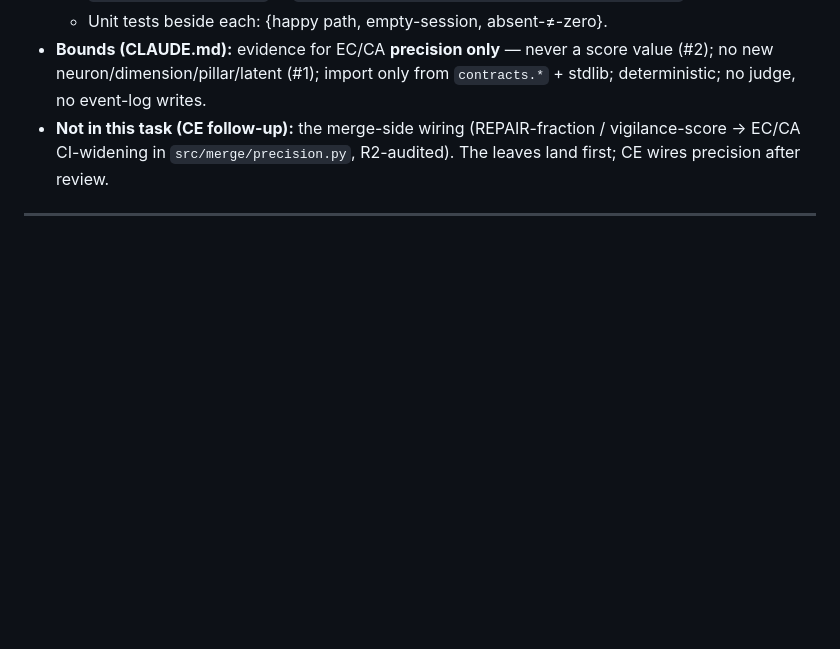
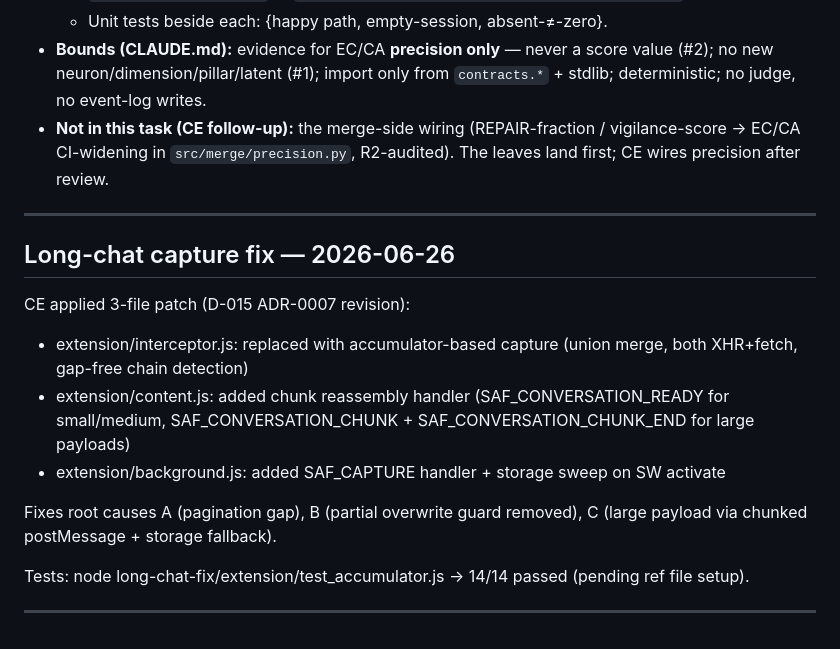
Before and after one commit to VaibhavTiwari432/synergy-portfolio, a Markdown page: TEAM.md, the part around the change. Rendered like a GitHub page; blank space fills up the shorter version.

Commit message:
TEAM.md: Add notes for long-chat capture fix (2026-06-26)
Document 3-file patch applied for D-015 ADR-0007 revision:
- Fixes pagination gap (A), partial overwrite (B), large payload (C)
- Commits 1-3 complete; gate testing pending

Co-Authored-By: Claude Haiku 4.5 <noreply@anthropic.com>

```diff
--- a/TEAM.md
+++ b/TEAM.md
@@ -437,3 +437,16 @@ fit on the pilot/gold chats.
   The leaves land first; CE wires precision after review.
 
 ---
+
+## Long-chat capture fix — 2026-06-26
+
+CE applied 3-file patch (D-015 ADR-0007 revision):
+- extension/interceptor.js: replaced with accumulator-based capture (union merge, both XHR+fetch, gap-free chain detection)
+- extension/content.js: added chunk reassembly handler (SAF_CONVERSATION_READY for small/medium, SAF_CONVERSATION_CHUNK + SAF_CONVERSATION_CHUNK_END for large payloads)
+- extension/background.js: added SAF_CAPTURE handler + storage sweep on SW activate
+
+Fixes root causes A (pagination gap), B (partial overwrite guard removed), C (large payload via chunked postMessage + storage fallback).
+
+Tests: node long-chat-fix/extension/test_accumulator.js → 14/14 passed (pending ref file setup).
+
+---
```
